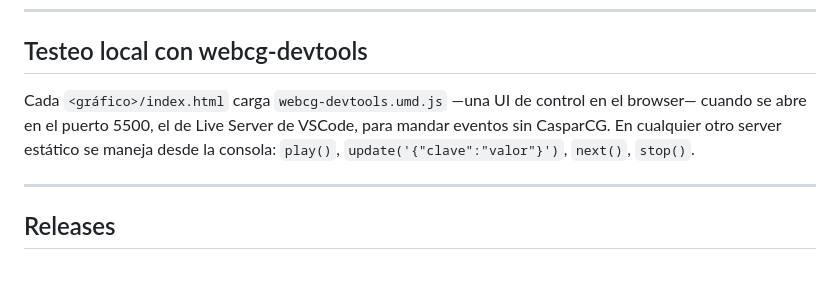
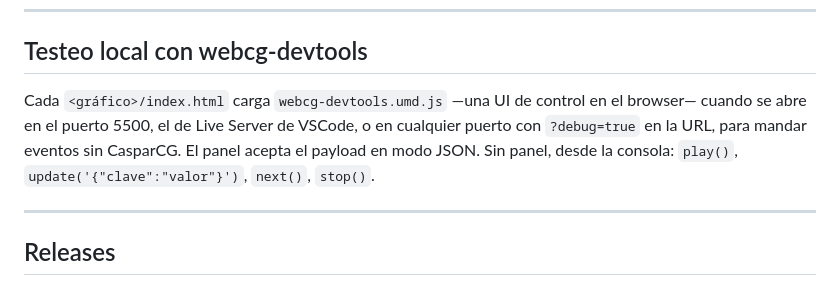
Before and after one commit to leonedo/LVBP-Meridiano, a Markdown page: README.md, the part around the change. GitHub-like rendering.

```diff
--- a/README.md
+++ b/README.md
@@ -203,7 +203,7 @@ El intervalo está alineado a la marca de minuto/segundo, así que el cambio ocu
 
 ## Testeo local con webcg-devtools
 
-Cada `<gráfico>/index.html` carga `webcg-devtools.umd.js` —una UI de control en el browser— cuando se abre en el puerto 5500, el de Live Server de VSCode, para mandar eventos sin CasparCG. En cualquier otro server estático se maneja desde la consola: `play()`, `update('{"clave":"valor"}')`, `next()`, `stop()`.
+Cada `<gráfico>/index.html` carga `webcg-devtools.umd.js` —una UI de control en el browser— cuando se abre en el puerto 5500, el de Live Server de VSCode, o en cualquier puerto con `?debug=true` en la URL, para mandar eventos sin CasparCG. El panel acepta el payload en modo JSON. Sin panel, desde la consola: `play()`, `update('{"clave":"valor"}')`, `next()`, `stop()`.
 
 ---
 
```
Also changed, not shown: CLAUDE.md (+1 -1 lines).
